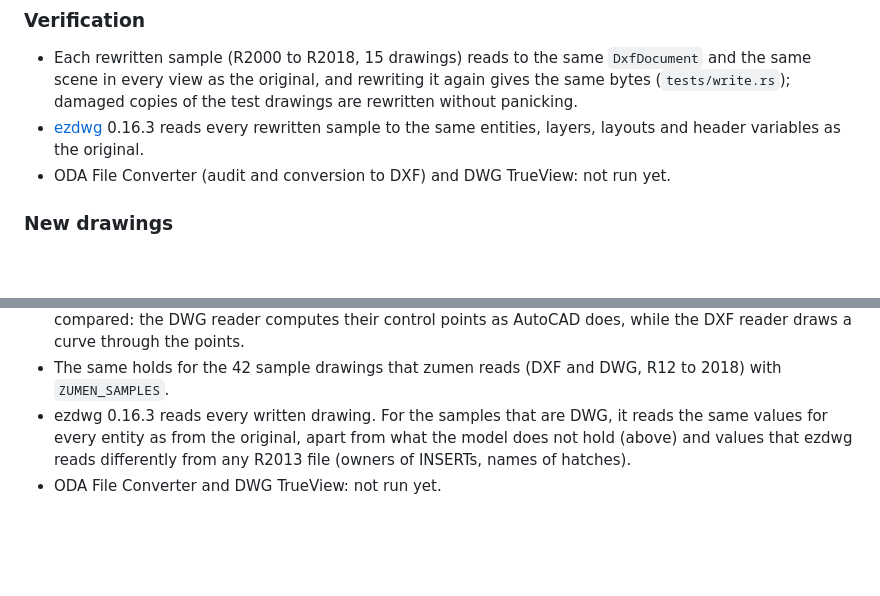
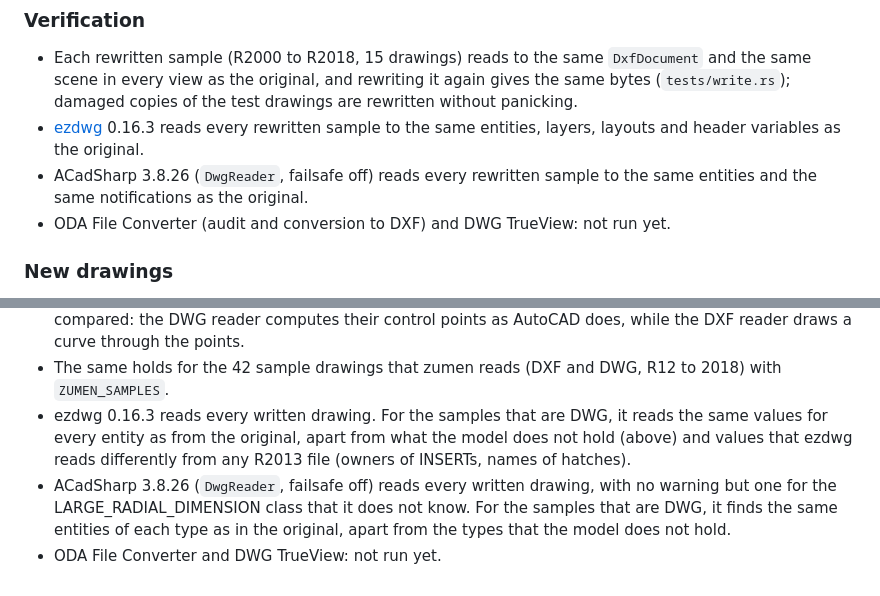
Before and after one commit to zumen-jp/zumen-legacy, a Markdown page: docs/formats/dwg.md, 2 parts joined by grey strips. Rendered like a GitHub page; blank space fills up the shorter version.

Commit message:
docs(dwg): record the ACadSharp checks of rewritten and new drawings
Co-Authored-By: Claude Opus 5.5 <noreply@anthropic.com>

```diff
--- a/docs/formats/dwg.md
+++ b/docs/formats/dwg.md
@@ -244,6 +244,8 @@ saved (`farmhouse.dwg`: 1.79 MB against 1.93 MB), and rewriting takes 75 ms for
   are rewritten without panicking.
 - [ezdwg](https://github.com/monozukuri-ai/ezdwg) 0.16.3 reads every rewritten sample to the same entities, layers,
   layouts and header variables as the original.
+- ACadSharp 3.8.26 (`DwgReader`, failsafe off) reads every rewritten sample to the same entities and the same
+  notifications as the original.
 - ODA File Converter (audit and conversion to DXF) and DWG TrueView: not run yet.
 
 ### New drawings
@@ -353,4 +355,7 @@ of leaders to their annotation (a leader keeps the hook vertex that the reader a
 - ezdwg 0.16.3 reads every written drawing. For the samples that are DWG, it reads the same values for every entity as
   from the original, apart from what the model does not hold (above) and values that ezdwg reads differently from any
   R2013 file (owners of INSERTs, names of hatches).
+- ACadSharp 3.8.26 (`DwgReader`, failsafe off) reads every written drawing, with no warning but one for the
+  LARGE_RADIAL_DIMENSION class that it does not know. For the samples that are DWG, it finds the same entities of each
+  type as in the original, apart from the types that the model does not hold.
 - ODA File Converter and DWG TrueView: not run yet.
```
